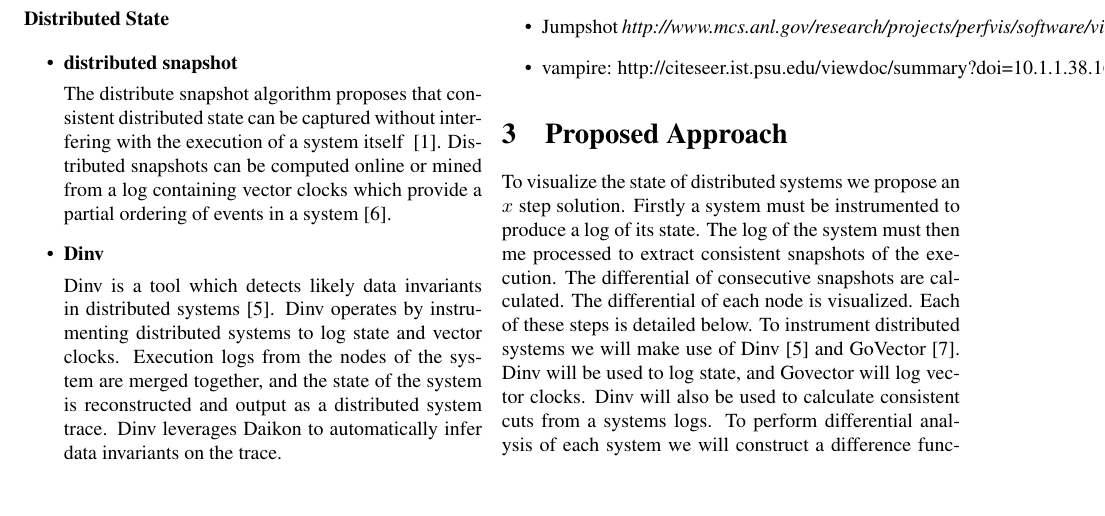
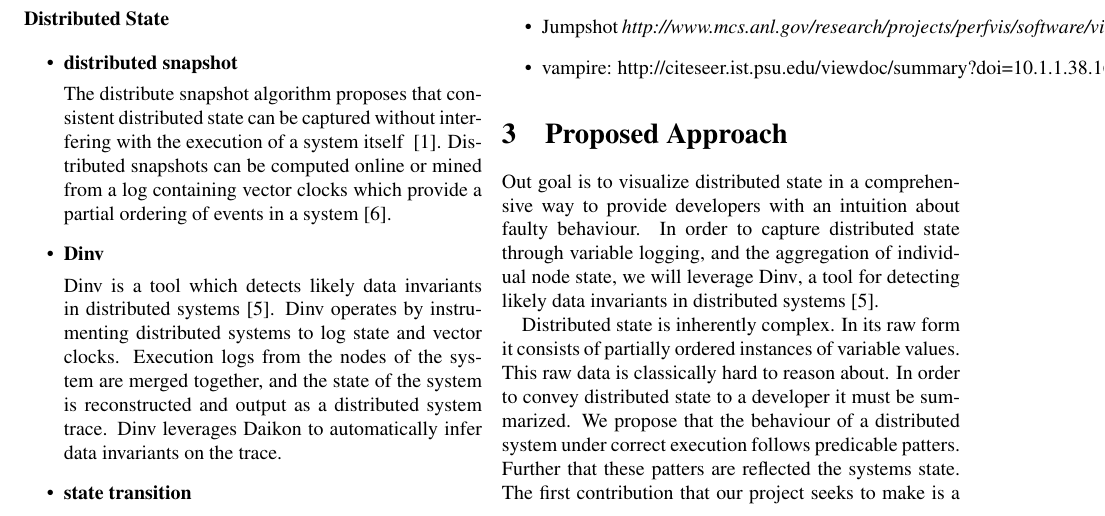
Before and after one commit to wantonsolutions/Dviz, a LaTeX document (papers/paper.tex, which reads papers/proposed-approach.tex): part of page 1 of 2, cut so that both start at the same text, the shorter picture padded with empty space. Compiled offline with pdfLaTeX.

Commit message:
reworked propsed approach

```diff
--- a/papers/proposed-approach.tex
+++ b/papers/proposed-approach.tex
@@ -1,13 +1,16 @@
 \section{Proposed Approach}
 \label{sec:proposed-approach}
 
-To visualize the state of distributed systems we propose an $x$ step solution.
-Firstly a system must be instrumented to produce a log of its state. The log of
-the system must then me processed to extract consistent snapshots of the
-execution. The differential of consecutive snapshots are calculated. The
-differential of each node is visualized. Each of these steps is detailed below.
-To instrument distributed systems we will make use of \dinv~\cite{dinv} and
-GoVector~\cite{govector}. \dinv will be used to log state, and Govector will
-log vector clocks. \dinv will also be used to calculate consistent cuts from a
-systems logs. To perform differential analysis of each system we will construct
-a difference function $diff$. $diff$ will compute the differential between the
+Out goal is to visualize distributed state in a comprehensive way to provide
+developers with an intuition about faulty behaviour. In order to capture
+distributed state through variable logging, and the aggregation of individual
+node state, we will leverage \dinv, a tool for detecting likely data invariants
+in distributed systems~\cite{dinv}.
+
+Distributed state is inherently complex. In its raw form it consists of
+partially ordered instances of variable values. This raw data is classically
+hard to reason about. In order to convey distributed state to a developer it
+must be summarized. We propose that the behaviour of a distributed system under
+correct execution follows predicable patters. Further that these patters are
+reflected the systems state. The first contribution that our project seeks to
+make is a state transition function $diff$ which measures the difference between
@@ -17,0 +20 @@ visualize it.
+behaviour.
```
Also changed, not shown: papers/paper.tex (+0 -1 lines), papers/proposed-approach.tex (27 more changed lines).
